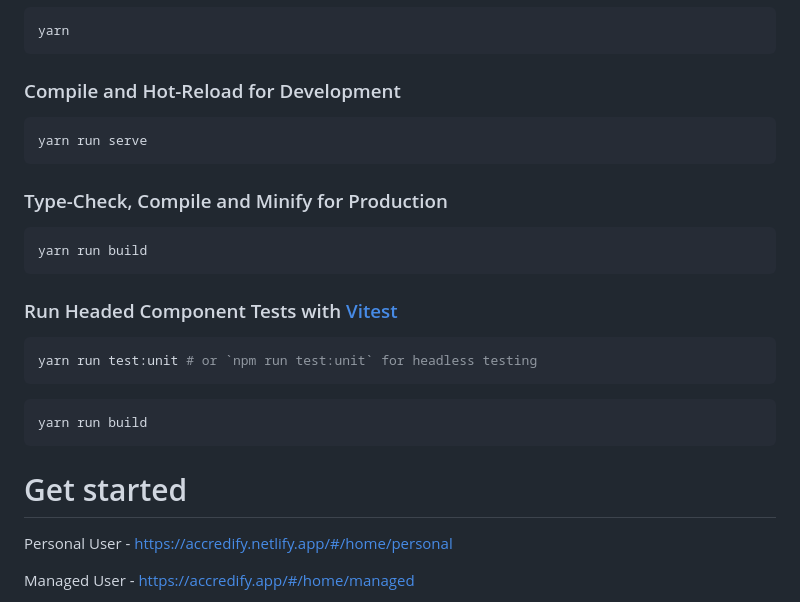
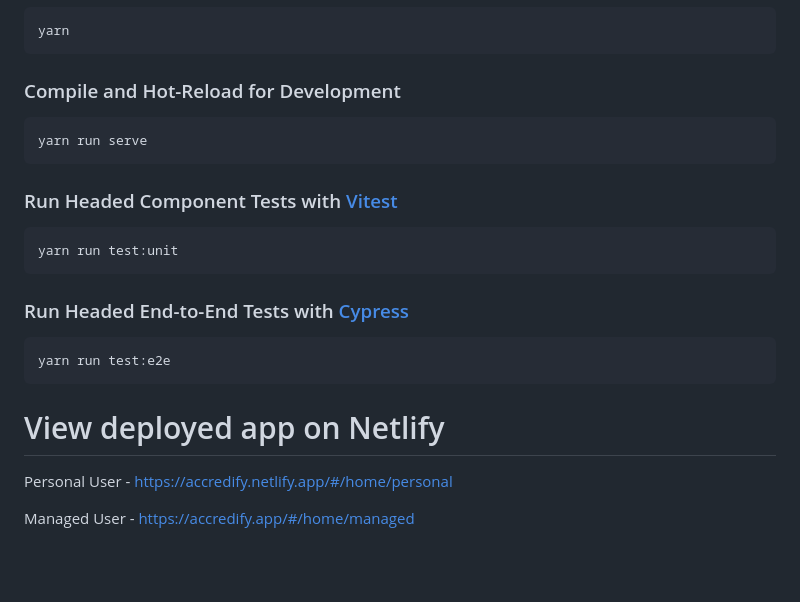
Before and after one commit to natashaamin/accredify, a Markdown page: README.md, the part around the change. GitHub-like rendering; blank space fills up the shorter version.

````diff
--- a/README.md
+++ b/README.md
@@ -72,23 +72,21 @@ yarn
 yarn run serve
 ```
 
-### Type-Check, Compile and Minify for Production
-
-```sh
-yarn run build
-```
-
 ### Run Headed Component Tests with [Vitest](https://vitest.dev/)
 
 ```sh
-yarn run test:unit # or `npm run test:unit` for headless testing
+yarn run test:unit
 ```
 
+### Run Headed End-to-End Tests with [Cypress](https://www.cypress.io/)
+
 ```sh
-yarn run build
+yarn run test:e2e
 ```
 
-# Get started
+
+
+# View deployed app on Netlify
 
 Personal User - https://accredify.netlify.app/#/home/personal
 
````
